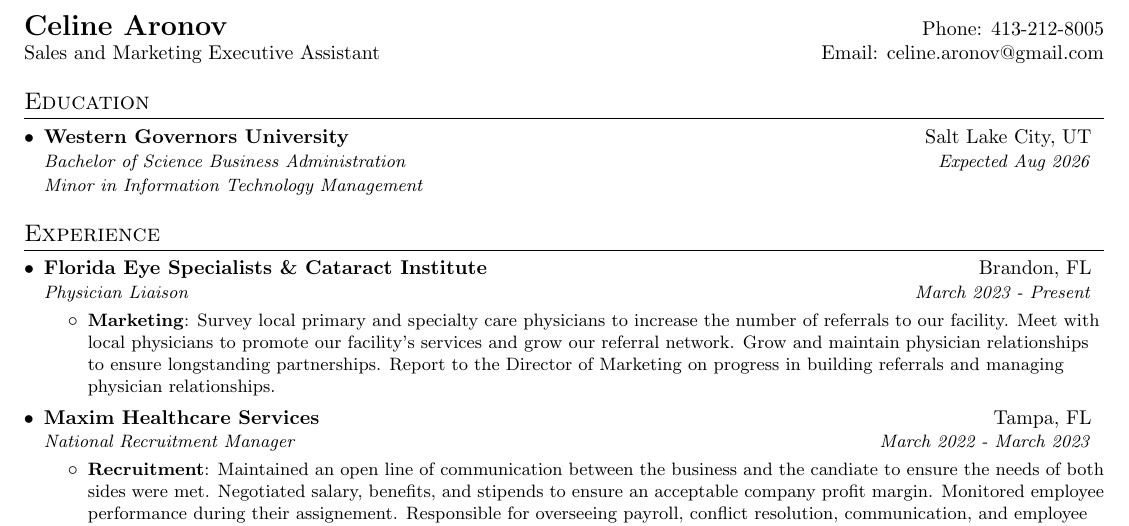
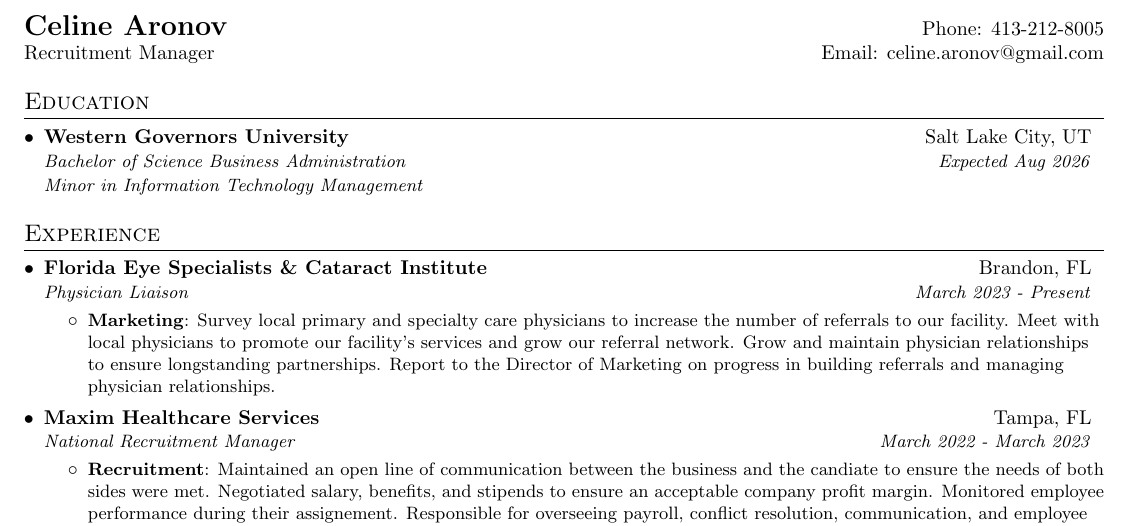
Before and after one commit to imaronov/celine_resume, a LaTeX CV (celine_aronov_resume.tex): part of the page, cut so that both start at the same text. Compiled offline with pdfLaTeX.

Commit message:
updated resume

```diff
--- a/celine_aronov.tex
+++ b/celine_aronov_resume.tex
@@ -120,7 +120,7 @@
 %----------HEADING-----------------
 \begin{tabular*}{\textwidth}{l@{\extracolsep{\fill}}r}
   \textbf{\href{https://www.linkedin.com/in/celine-aronov-3161b7119/}{\Large Celine Aronov}} & Phone: 413-212-8005 \\
-  Sales and Marketing Executive Assistant & Email: \href{mailto: celine.aronov@gmail.com}{celine.aronov@gmail.com}\\
+  Recruitment Manager & Email: \href{mailto: celine.aronov@gmail.com}{celine.aronov@gmail.com}\\
 
 \end{tabular*}
 
```
Also changed, not shown: celine_aronov.pdf (deleted), celine_aronov_resume.pdf (added).
